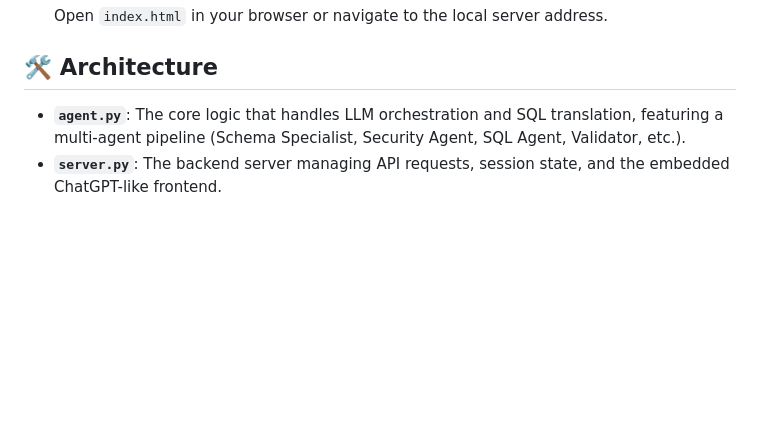
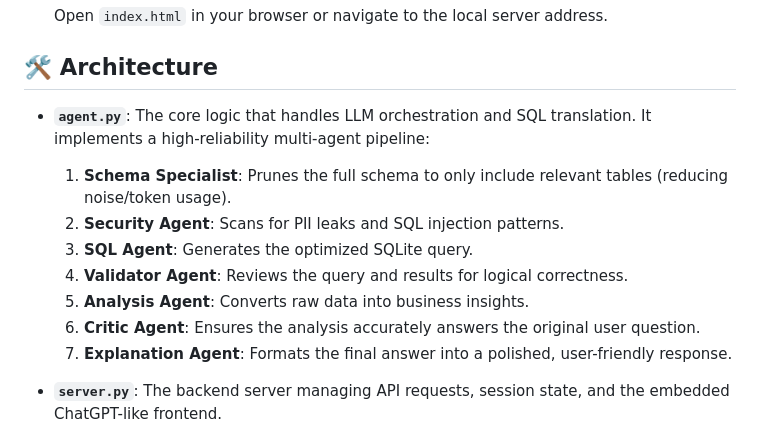
Before and after one commit to Rupesh2026/SQL_Multi_Agent, a Markdown page: README.md, the part around the change. Drawn GitHub-style; blank space fills up the shorter version.

Commit message:
Detail multi-agent roles in README
Co-Authored-By: Claude Opus 4.7 <noreply@anthropic.com>

```diff
--- a/README.md
+++ b/README.md
@@ -55,7 +55,15 @@ An intelligent agent that allows users to interact with an electronics store dat
 
 ## 🛠️ Architecture
 
-- **`agent.py`**: The core logic that handles LLM orchestration and SQL translation, featuring a multi-agent pipeline (Schema Specialist, Security Agent, SQL Agent, Validator, etc.).
+- **`agent.py`**: The core logic that handles LLM orchestration and SQL translation. It implements a high-reliability multi-agent pipeline:
+    1. **Schema Specialist**: Prunes the full schema to only include relevant tables (reducing noise/token usage).
+    2. **Security Agent**: Scans for PII leaks and SQL injection patterns.
+    3. **SQL Agent**: Generates the optimized SQLite query.
+    4. **Validator Agent**: Reviews the query and results for logical correctness.
+    5. **Analysis Agent**: Converts raw data into business insights.
+    6. **Critic Agent**: Ensures the analysis accurately answers the original user question.
+    7. **Explanation Agent**: Formats the final answer into a polished, user-friendly response.
+
 - **`server.py`**: The backend server managing API requests, session state, and the embedded ChatGPT-like frontend.
 - **`mcp_server.py`**: Implements the Model Context Protocol for tool-calling capabilities (run_sql, get_schema).
 - **`setup_db.py`**: Script to initialize the SQLite database with sample data.
```
